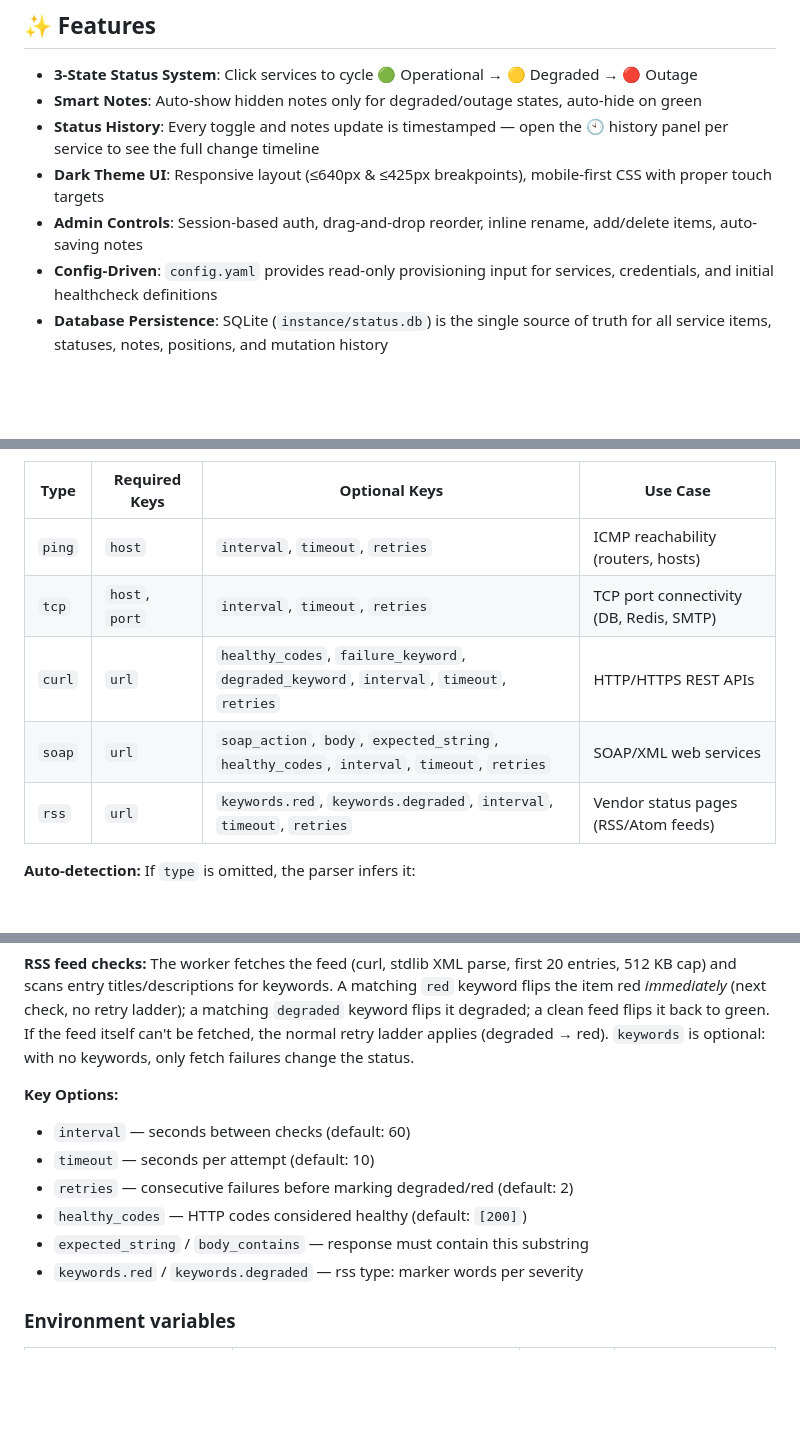
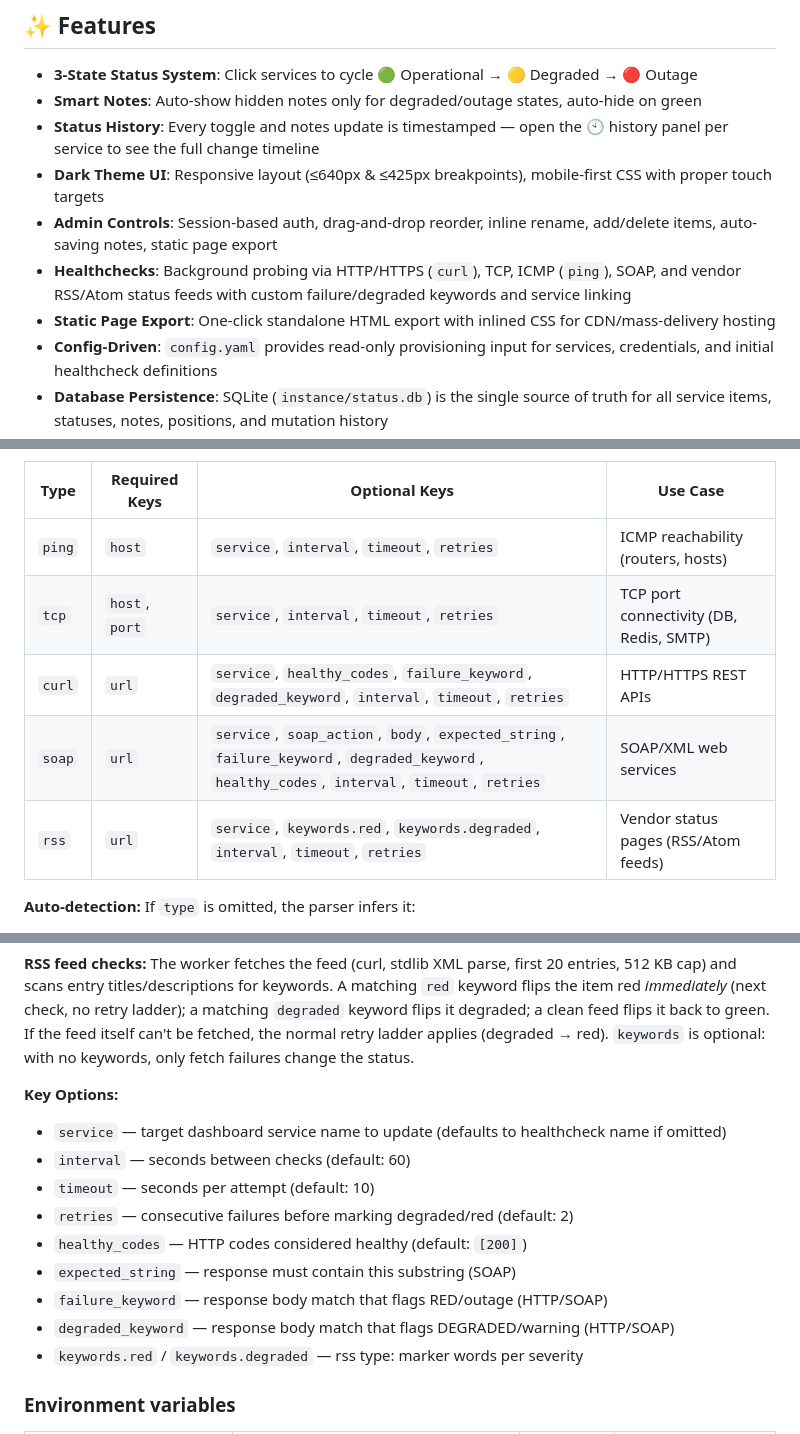
Before and after one commit to notsimar/status-my-page, a Markdown page: README.md, 3 parts joined by grey strips. Rendered like a GitHub page; blank space fills up the shorter version.

Commit message:
Update README with healthcheck options, static export feature, and service target linking

```diff
--- a/README.md
+++ b/README.md
@@ -8,7 +8,9 @@
 - **Smart Notes**: Auto-show hidden notes only for degraded/outage states, auto-hide on green
 - **Status History**: Every toggle and notes update is timestamped — open the 🕙 history panel per service to see the full change timeline
 - **Dark Theme UI**: Responsive layout (≤640px & ≤425px breakpoints), mobile-first CSS with proper touch targets
-- **Admin Controls**: Session-based auth, drag-and-drop reorder, inline rename, add/delete items, auto-saving notes
+- **Admin Controls**: Session-based auth, drag-and-drop reorder, inline rename, add/delete items, auto-saving notes, static page export
+- **Healthchecks**: Background probing via HTTP/HTTPS (`curl`), TCP, ICMP (`ping`), SOAP, and vendor RSS/Atom status feeds with custom failure/degraded keywords and service linking
+- **Static Page Export**: One-click standalone HTML export with inlined CSS for CDN/mass-delivery hosting
 - **Config-Driven**: `config.yaml` provides read-only provisioning input for services, credentials, and initial healthcheck definitions
 - **Database Persistence**: SQLite (`instance/status.db`) is the single source of truth for all service items, statuses, notes, positions, and mutation history
 - **Auto-Archival & Backups**: Pre-reset JSON snapshots (`archives/`) on restart, and atomic backup rotation (`.bak1`–`.bak5`) for `config.yaml` healthcheck edits
@@ -336,11 +338,11 @@ healthchecks:
 
 | Type   | Required Keys | Optional Keys                                                                               | Use Case                                |
 |--------|---------------|---------------------------------------------------------------------------------------------|-----------------------------------------|
-| `ping` | `host`        | `interval`, `timeout`, `retries`                                                            | ICMP reachability (routers, hosts)      |
-| `tcp`  | `host`, `port`| `interval`, `timeout`, `retries`                                                            | TCP port connectivity (DB, Redis, SMTP) |
-| `curl` | `url`         | `healthy_codes`, `failure_keyword`, `degraded_keyword`, `interval`, `timeout`, `retries`   | HTTP/HTTPS REST APIs                    |
-| `soap` | `url`         | `soap_action`, `body`, `expected_string`, `healthy_codes`, `interval`, `timeout`, `retries` | SOAP/XML web services                   |
-| `rss`  | `url`         | `keywords.red`, `keywords.degraded`, `interval`, `timeout`, `retries`                       | Vendor status pages (RSS/Atom feeds)    |
+| `ping` | `host`        | `service`, `interval`, `timeout`, `retries`                                                 | ICMP reachability (routers, hosts)      |
+| `tcp`  | `host`, `port`| `service`, `interval`, `timeout`, `retries`                                                 | TCP port connectivity (DB, Redis, SMTP) |
+| `curl` | `url`         | `service`, `healthy_codes`, `failure_keyword`, `degraded_keyword`, `interval`, `timeout`, `retries` | HTTP/HTTPS REST APIs            |
+| `soap` | `url`         | `service`, `soap_action`, `body`, `expected_string`, `failure_keyword`, `degraded_keyword`, `healthy_codes`, `interval`, `timeout`, `retries` | SOAP/XML web services |
+| `rss`  | `url`         | `service`, `keywords.red`, `keywords.degraded`, `interval`, `timeout`, `retries`            | Vendor status pages (RSS/Atom feeds)    |
 
 **Auto-detection:** If `type` is omitted, the parser infers it:
 - `host` + `port` → `tcp`
@@ -357,11 +359,14 @@ the normal retry ladder applies (degraded → red). `keywords` is optional:
 with no keywords, only fetch failures change the status.
 
 **Key Options:**
+- `service` — target dashboard service name to update (defaults to healthcheck name if omitted)
 - `interval` — seconds between checks (default: 60)
 - `timeout` — seconds per attempt (default: 10)
 - `retries` — consecutive failures before marking degraded/red (default: 2)
 - `healthy_codes` — HTTP codes considered healthy (default: `[200]`)
-- `expected_string` / `body_contains` — response must contain this substring
+- `expected_string` — response must contain this substring (SOAP)
+- `failure_keyword` — response body match that flags RED/outage (HTTP/SOAP)
+- `degraded_keyword` — response body match that flags DEGRADED/warning (HTTP/SOAP)
 - `keywords.red` / `keywords.degraded` — rss type: marker words per severity
 
 ### Environment variables
```
